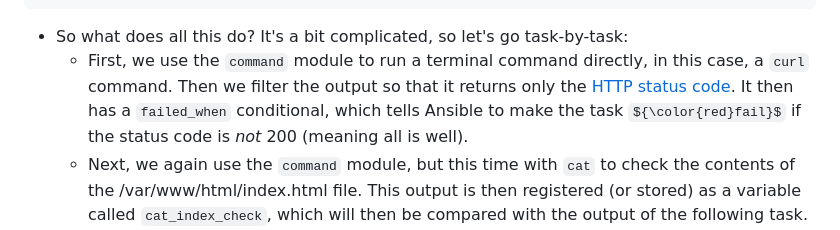
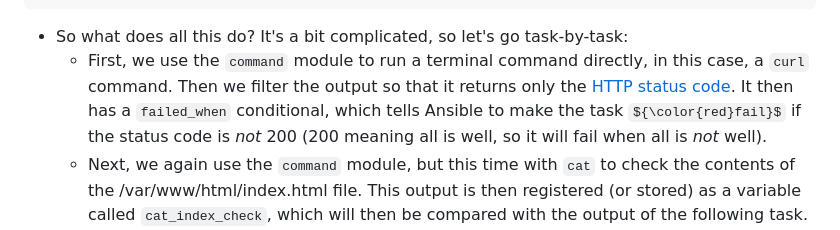
Before and after one commit to jacobemery/linux1-ansible-lab, a Markdown page: instructions/6_automate_restore.md, the part around the change. GitHub-like rendering; some formulas as TeX source.

````diff
--- a/instructions/6_automate_restore.md
+++ b/instructions/6_automate_restore.md
@@ -70,7 +70,7 @@ vi roles/restore/tasks/test.yaml
   failed_when: cat_index_check.stdout != curl_index_check.stdout
 ```
 * So what does all this do? It's a bit complicated, so let's go task-by-task:
-    * First, we use the `command` module to run a terminal command directly, in this case, a `curl` command. Then we filter the output so that it returns only the [HTTP status code](https://www.semrush.com/blog/http-status-codes/?kw=&cmp=US_SRCH_DSA_Blog_EN&label=dsa_pagefeed&Network=g&Device=c&utm_content=622080552390&kwid=dsa-1754723155433&cmpid=18348486859&agpid=145169429990&BU=Core&extid=60113851316&adpos=&gclid=CjwKCAiA_6yfBhBNEiwAkmXy525fWG7dbu1RmmgnLMDdt_J4jXij5pmM89U7_Ue7F8nXPSmOVX_JeBoCFjEQAvD_BwE). It then has a `failed_when` conditional, which tells Ansible to make the task ${\color{red}fail}$ if the status code is <i>not</i> 200 (meaning all is well).
+    * First, we use the `command` module to run a terminal command directly, in this case, a `curl` command. Then we filter the output so that it returns only the [HTTP status code](https://www.semrush.com/blog/http-status-codes/?kw=&cmp=US_SRCH_DSA_Blog_EN&label=dsa_pagefeed&Network=g&Device=c&utm_content=622080552390&kwid=dsa-1754723155433&cmpid=18348486859&agpid=145169429990&BU=Core&extid=60113851316&adpos=&gclid=CjwKCAiA_6yfBhBNEiwAkmXy525fWG7dbu1RmmgnLMDdt_J4jXij5pmM89U7_Ue7F8nXPSmOVX_JeBoCFjEQAvD_BwE). It then has a `failed_when` conditional, which tells Ansible to make the task ${\color{red}fail}$ if the status code is <i>not</i> 200 (200 meaning all is well, so it will fail when all is <i>not</i> well).
     * Next, we again use the `command` module, but this time with `cat` to check the contents of the /var/www/html/index.html file. This output is then registered (or stored) as a variable called `cat_index_check`, which will then be compared with the output of the following task.
     * Finally, we run the `command` module with `curl` again, but this time to get the contents of the homepage directly from HTTP, and save it as `curl_index_check`. We then use another `failed_when` conditional to tell Ansible to make the task ${\color{red}fail}$ if `cat_index_check` and `curl_index_check` are not exactly the same.
 * Did that all make sense? If not, let me know in the Webex.
````
